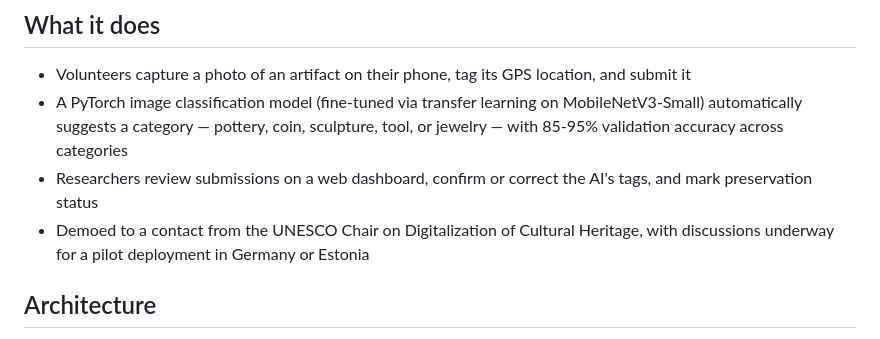
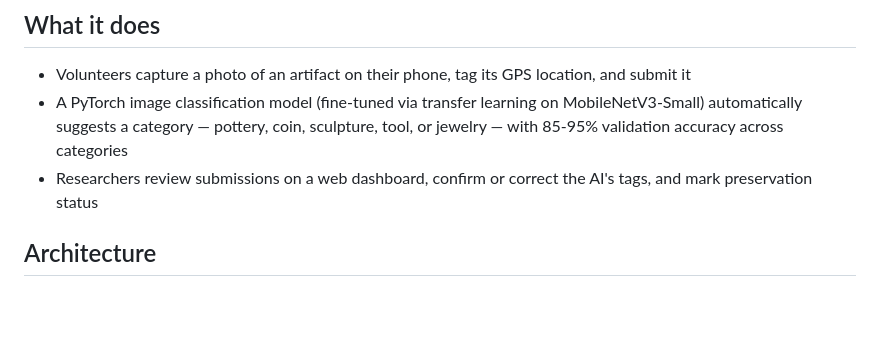
Before and after one commit to AdelAlmuhtaseb/Heritage-Trace, a Markdown page: README.md, the part around the change. GitHub-like rendering; blank space fills up the shorter version.

```diff
--- a/README.md
+++ b/README.md
@@ -22,9 +22,6 @@ submissions and track preservation status via a web dashboard.
   categories
 - Researchers review submissions on a web dashboard, confirm or correct the
   AI's tags, and mark preservation status
-- Demoed to a contact from the UNESCO Chair on Digitalization of Cultural
-  Heritage, with discussions underway for a pilot deployment in Germany or
-  Estonia
 
 ## Architecture
 
```
